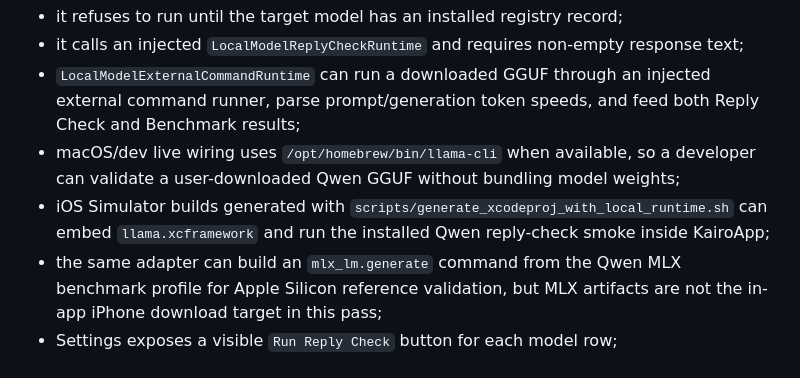
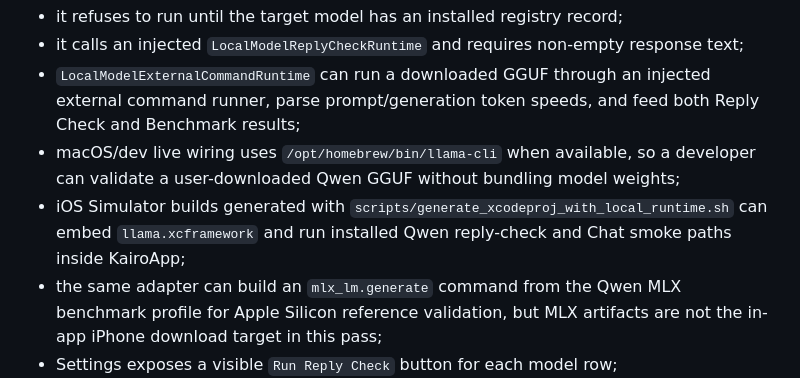
Before and after one commit to easonwumac/kairo, a Markdown page: docs/LOCAL_MODEL_FALLBACK.md, the part around the change. GitHub-like rendering.

```diff
--- a/docs/LOCAL_MODEL_FALLBACK.md
+++ b/docs/LOCAL_MODEL_FALLBACK.md
@@ -117,7 +117,7 @@ MLX is the stronger Apple Silicon benchmark path for macOS/dev validation. iPhon
 - it calls an injected `LocalModelReplyCheckRuntime` and requires non-empty response text;
 - `LocalModelExternalCommandRuntime` can run a downloaded GGUF through an injected external command runner, parse prompt/generation token speeds, and feed both Reply Check and Benchmark results;
 - macOS/dev live wiring uses `/opt/homebrew/bin/llama-cli` when available, so a developer can validate a user-downloaded Qwen GGUF without bundling model weights;
-- iOS Simulator builds generated with `scripts/generate_xcodeproj_with_local_runtime.sh` can embed `llama.xcframework` and run the installed Qwen reply-check smoke inside KairoApp;
+- iOS Simulator builds generated with `scripts/generate_xcodeproj_with_local_runtime.sh` can embed `llama.xcframework` and run installed Qwen reply-check and Chat smoke paths inside KairoApp;
 - the same adapter can build an `mlx_lm.generate` command from the Qwen MLX benchmark profile for Apple Silicon reference validation, but MLX artifacts are not the in-app iPhone download target in this pass;
 - Settings exposes a visible `Run Reply Check` button for each model row;
 - UI tests normally seed only a deterministic install record and deterministic runtime response; the explicit live-runtime smoke requires a local ignored GGUF path and does not commit model weights;
```
Also changed, not shown: NEXT_STEPS.md (+1 -1 lines), docs/APP_STORE_READINESS.md (+3 -3 lines).
